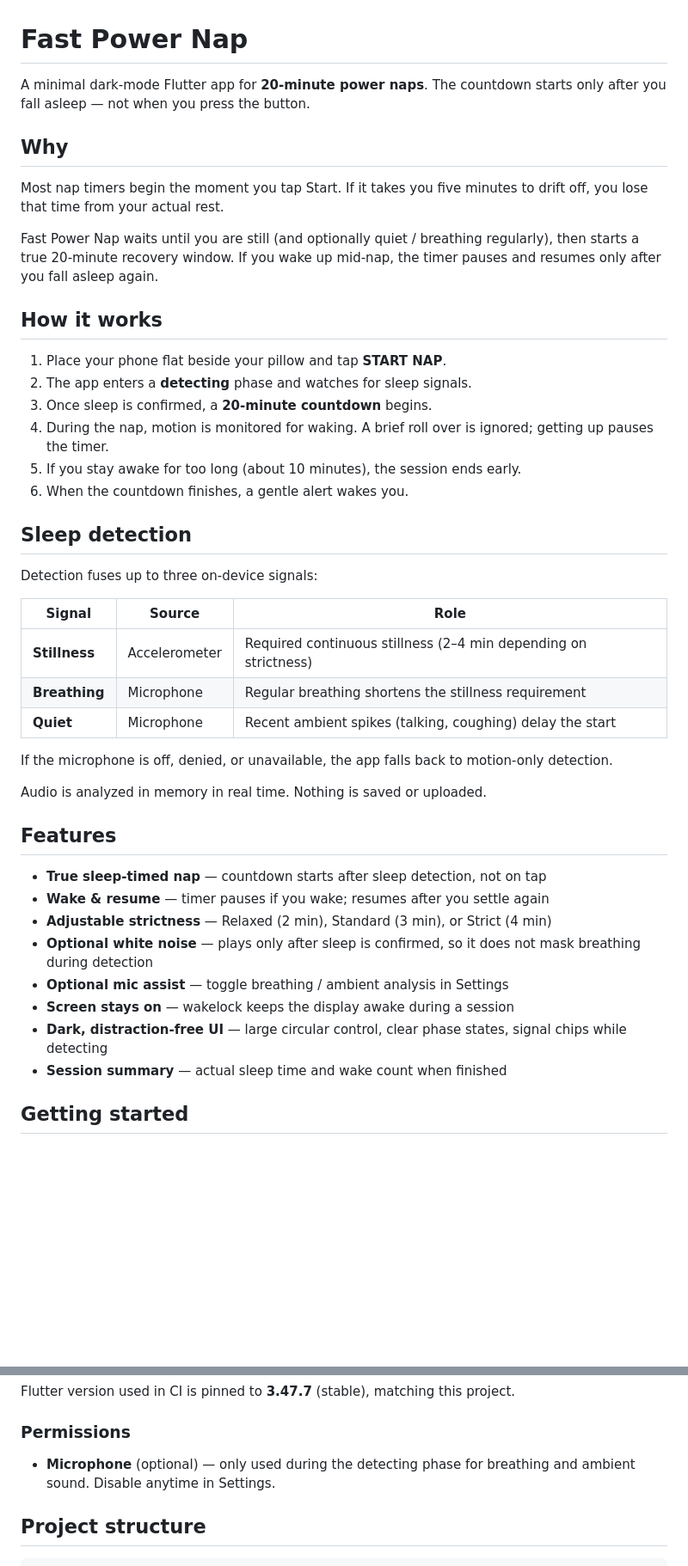
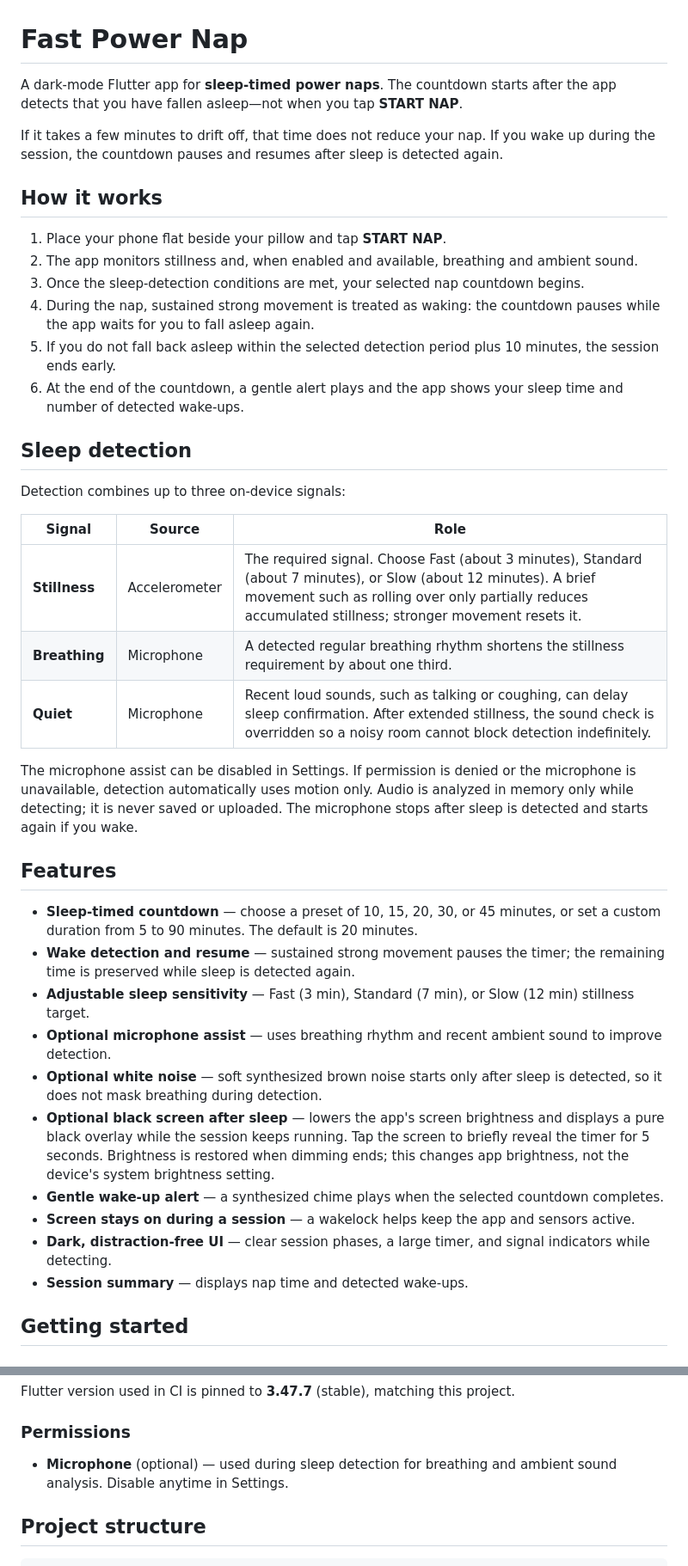
Before and after one commit to robinji0/fast_power_nap, a Markdown page: README.md, 2 parts joined by grey strips. Shown at 86% size. Rendered like a GitHub page; blank space fills up the shorter version.

Commit message:
Revise README.md to enhance clarity on app functionality and sleep detection process, including updates to features and permissions

```diff
--- a/README.md
+++ b/README.md
@@ -1,46 +1,42 @@
 # Fast Power Nap
 
-A minimal dark-mode Flutter app for **20-minute power naps**. The countdown starts only after you fall asleep — not when you press the button.
+A dark-mode Flutter app for **sleep-timed power naps**. The countdown starts after the app detects that you have fallen asleep—not when you tap **START NAP**.
 
-## Why
-
-Most nap timers begin the moment you tap Start. If it takes you five minutes to drift off, you lose that time from your actual rest.
-
-Fast Power Nap waits until you are still (and optionally quiet / breathing regularly), then starts a true 20-minute recovery window. If you wake up mid-nap, the timer pauses and resumes only after you fall asleep again.
+If it takes a few minutes to drift off, that time does not reduce your nap. If you wake up during the session, the countdown pauses and resumes after sleep is detected again.
 
 ## How it works
 
 1. Place your phone flat beside your pillow and tap **START NAP**.
-2. The app enters a **detecting** phase and watches for sleep signals.
-3. Once sleep is confirmed, a **20-minute countdown** begins.
-4. During the nap, motion is monitored for waking. A brief roll over is ignored; getting up pauses the timer.
-5. If you stay awake for too long (about 10 minutes), the session ends early.
-6. When the countdown finishes, a gentle alert wakes you.
+2. The app monitors stillness and, when enabled and available, breathing and ambient sound.
+3. Once the sleep-detection conditions are met, your selected nap countdown begins.
+4. During the nap, sustained strong movement is treated as waking: the countdown pauses while the app waits for you to fall asleep again.
+5. If you do not fall back asleep within the selected detection period plus 10 minutes, the session ends early.
+6. At the end of the countdown, a gentle alert plays and the app shows your sleep time and number of detected wake-ups.
 
 ## Sleep detection
 
-Detection fuses up to three on-device signals:
+Detection combines up to three on-device signals:
 
 | Signal | Source | Role |
 |--------|--------|------|
-| **Stillness** | Accelerometer | Required continuous stillness (2–4 min depending on strictness) |
-| **Breathing** | Microphone | Regular breathing shortens the stillness requirement |
-| **Quiet** | Microphone | Recent ambient spikes (talking, coughing) delay the start |
+| **Stillness** | Accelerometer | The required signal. Choose Fast (about 3 minutes), Standard (about 7 minutes), or Slow (about 12 minutes). A brief movement such as rolling over only partially reduces accumulated stillness; stronger movement resets it. |
+| **Breathing** | Microphone | A detected regular breathing rhythm shortens the stillness requirement by about one third. |
+| **Quiet** | Microphone | Recent loud sounds, such as talking or coughing, can delay sleep confirmation. After extended stillness, the sound check is overridden so a noisy room cannot block detection indefinitely. |
 
-If the microphone is off, denied, or unavailable, the app falls back to motion-only detection.
-
-Audio is analyzed in memory in real time. Nothing is saved or uploaded.
+The microphone assist can be disabled in Settings. If permission is denied or the microphone is unavailable, detection automatically uses motion only. Audio is analyzed in memory only while detecting; it is never saved or uploaded. The microphone stops after sleep is detected and starts again if you wake.
 
 ## Features
 
-- **True sleep-timed nap** — countdown starts after sleep detection, not on tap
-- **Wake & resume** — timer pauses if you wake; resumes after you settle again
-- **Adjustable strictness** — Relaxed (2 min), Standard (3 min), or Strict (4 min)
-- **Optional white noise** — plays only after sleep is confirmed, so it does not mask breathing during detection
-- **Optional mic assist** — toggle breathing / ambient analysis in Settings
-- **Screen stays on** — wakelock keeps the display awake during a session
-- **Dark, distraction-free UI** — large circular control, clear phase states, signal chips while detecting
-- **Session summary** — actual sleep time and wake count when finished
+- **Sleep-timed countdown** — choose a preset of 10, 15, 20, 30, or 45 minutes, or set a custom duration from 5 to 90 minutes. The default is 20 minutes.
+- **Wake detection and resume** — sustained strong movement pauses the timer; the remaining time is preserved while sleep is detected again.
+- **Adjustable sleep sensitivity** — Fast (3 min), Standard (7 min), or Slow (12 min) stillness target.
+- **Optional microphone assist** — uses breathing rhythm and recent ambient sound to improve detection.
+- **Optional white noise** — soft synthesized brown noise starts only after sleep is detected, so it does not mask breathing during detection.
+- **Optional black screen after sleep** — lowers the app's screen brightness and displays a pure black overlay while the session keeps running. Tap the screen to briefly reveal the timer for 5 seconds. Brightness is restored when dimming ends; this changes app brightness, not the device's system brightness setting.
+- **Gentle wake-up alert** — a synthesized chime plays when the selected countdown completes.
+- **Screen stays on during a session** — a wakelock helps keep the app and sensors active.
+- **Dark, distraction-free UI** — clear session phases, a large timer, and signal indicators while detecting.
+- **Session summary** — displays nap time and detected wake-ups.
 
 ## Getting started
 
@@ -76,7 +72,7 @@ Flutter version used in CI is pinned to **3.47.7** (stable), matching this proje
 
 ### Permissions
 
-- **Microphone** (optional) — only used during the detecting phase for breathing and ambient sound. Disable anytime in Settings.
+- **Microphone** (optional) — used during sleep detection for breathing and ambient sound analysis. Disable anytime in Settings.
 
 ## Project structure
 
```
